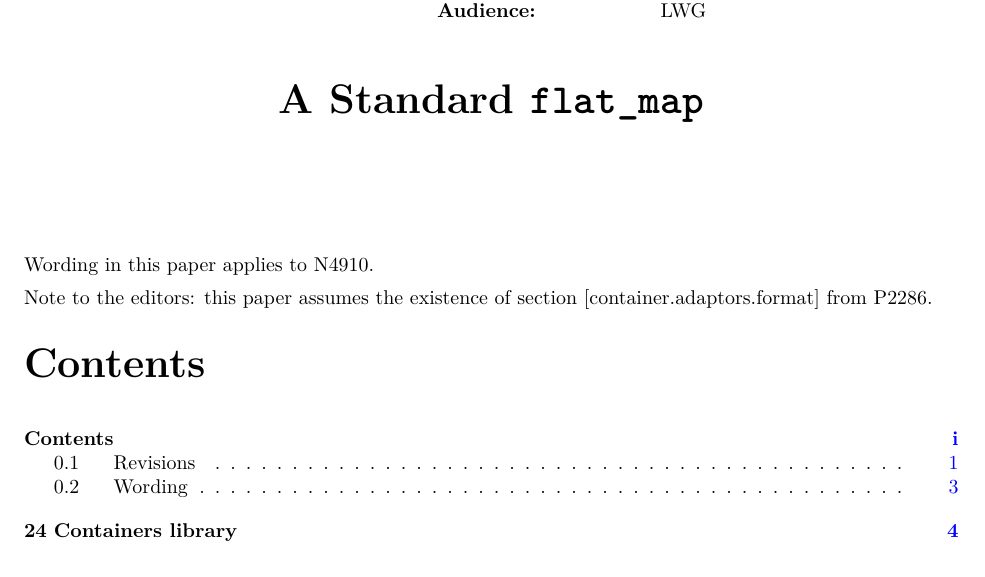
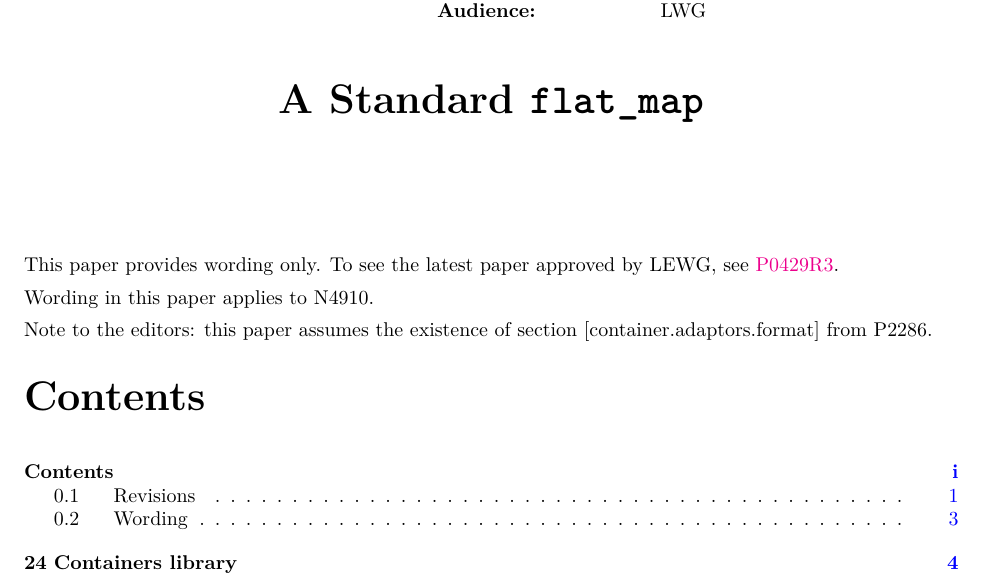
Before and after one commit to tzlaine/flat_map, a LaTeX book (paper/paper.tex, which reads paper/front.tex): part of page 1 of 31, cut so that both start at the same text. Compiled offline with pdfLaTeX.

Commit message:
Add link to latest pre-wording version of the parper to the top of the paper.

```diff
--- a/paper/front.tex
+++ b/paper/front.tex
@@ -1,6 +1,9 @@
 %!TEX root = D0896.tex
 \input{cover-wd}
 % \input{cover-reg}
+
+This paper provides wording only.  To see the latest paper approved by LEWG,
+see \href{http://www.open-std.org/jtc1/sc22/wg21/docs/papers/2017/p0429r3.pdf}{P0429R3}.
 
 Wording in this paper applies to N4910.
 
```
